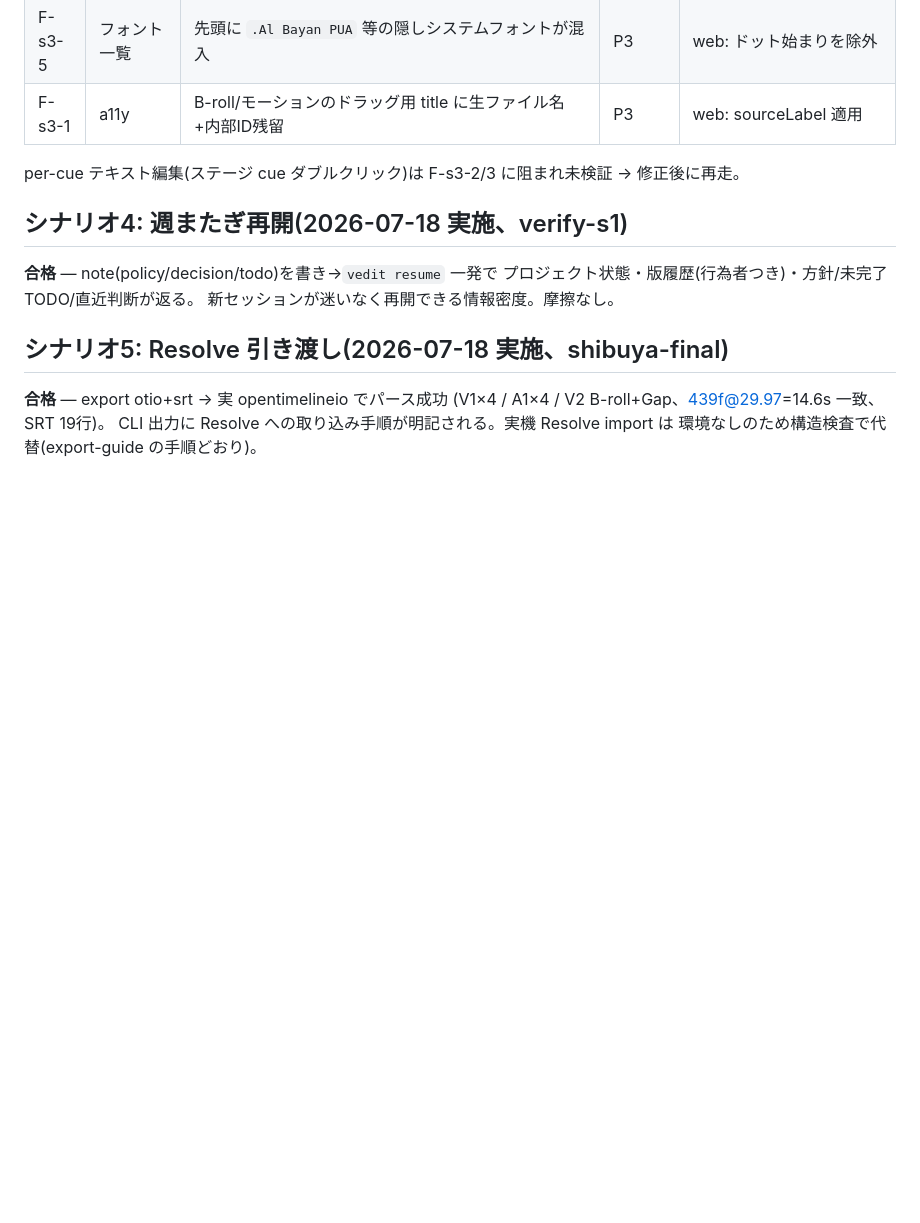
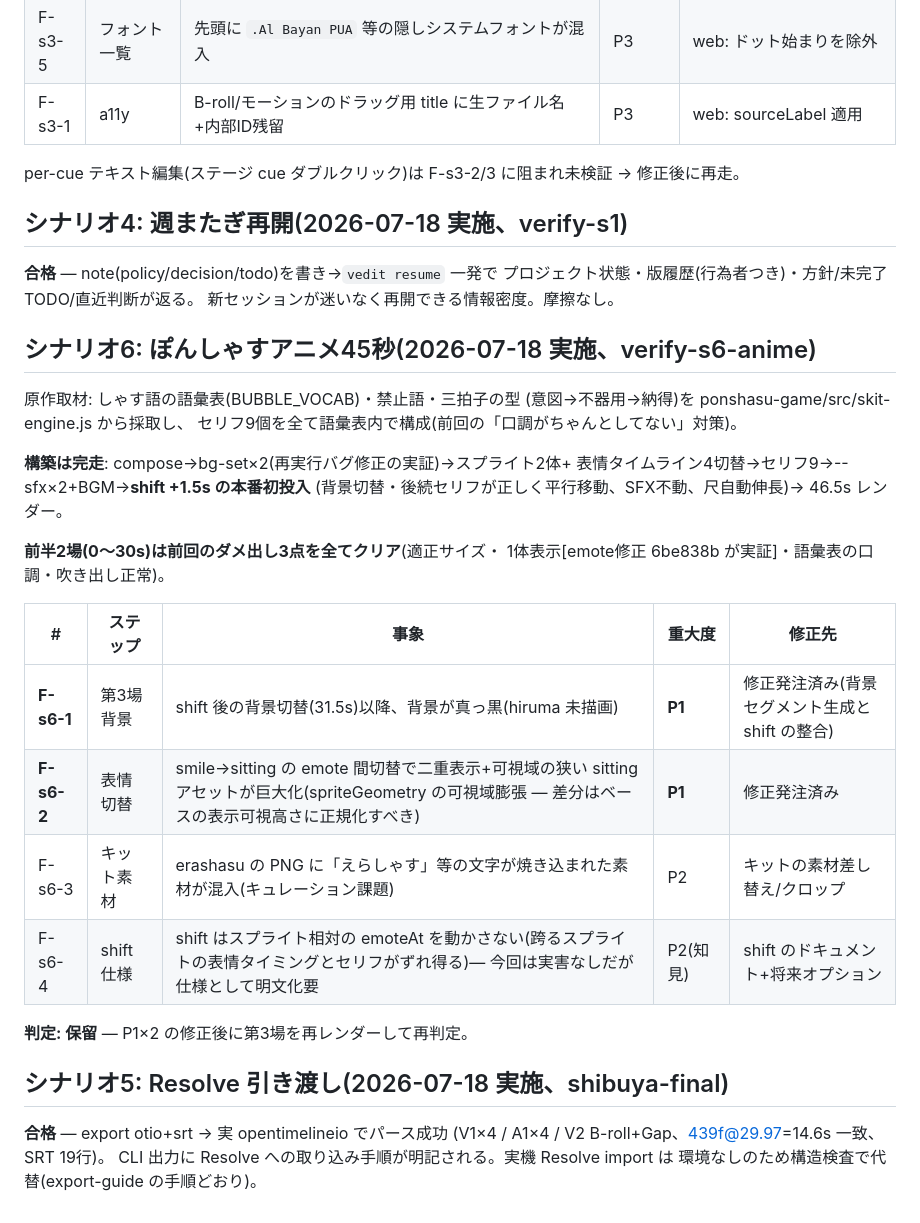
Before and after one commit to akakeishin/vedit, a Markdown page: docs/verification-log.md, the part around the change. GitHub-like rendering; blank space fills up the shorter version.

Commit message:
docs: 検証ログ — シナリオ6前半合格(口調・サイズ・1体表示クリア)、第3場でP1×2発見(黒背景/emote巨大化二重表示)
Co-Authored-By: Claude Fable 5 <noreply@anthropic.com>

```diff
--- a/docs/verification-log.md
+++ b/docs/verification-log.md
@@ -61,6 +61,28 @@ per-cue テキスト編集(ステージ cue ダブルクリック)は F-s3-2/3
 プロジェクト状態・版履歴(行為者つき)・方針/未完了TODO/直近判断が返る。
 新セッションが迷いなく再開できる情報密度。摩擦なし。
 
+## シナリオ6: ぽんしゃすアニメ45秒(2026-07-18 実施、verify-s6-anime)
+
+原作取材: しゃす語の語彙表(BUBBLE_VOCAB)・禁止語・三拍子の型
+(意図→不器用→納得)を ponshasu-game/src/skit-engine.js から採取し、
+セリフ9個を全て語彙表内で構成(前回の「口調がちゃんとしてない」対策)。
+
+**構築は完走**: compose→bg-set×2(再実行バグ修正の実証)→スプライト2体+
+表情タイムライン4切替→セリフ9→--sfx×2+BGM→**shift +1.5s の本番初投入**
+(背景切替・後続セリフが正しく平行移動、SFX不動、尺自動伸長)→ 46.5s レンダー。
+
+**前半2場(0〜30s)は前回のダメ出し3点を全てクリア**(適正サイズ・
+1体表示[emote修正 6be838b が実証]・語彙表の口調・吹き出し正常)。
+
+| # | ステップ | 事象 | 重大度 | 修正先 |
+|---|---|---|---|---|
+| **F-s6-1** | 第3場背景 | shift 後の背景切替(31.5s)以降、背景が真っ黒(hiruma 未描画) | **P1** | 修正発注済み(背景セグメント生成と shift の整合) |
+| **F-s6-2** | 表情切替 | smile→sitting の emote 間切替で二重表示+可視域の狭い sitting アセットが巨大化(spriteGeometry の可視域膨張 — 差分はベースの表示可視高さに正規化すべき) | **P1** | 修正発注済み |
+| F-s6-3 | キット素材 | erashasu の PNG に「えらしゃす」等の文字が焼き込まれた素材が混入(キュレーション課題) | P2 | キットの素材差し替え/クロップ |
+| F-s6-4 | shift 仕様 | shift はスプライト相対の emoteAt を動かさない(跨るスプライトの表情タイミングとセリフがずれ得る)— 今回は実害なしだが仕様として明文化要 | P2(知見) | shift のドキュメント+将来オプション |
+
+**判定: 保留** — P1×2 の修正後に第3場を再レンダーして再判定。
+
 ## シナリオ5: Resolve 引き渡し(2026-07-18 実施、shibuya-final)
 
 **合格** — export otio+srt → 実 opentimelineio でパース成功
```
